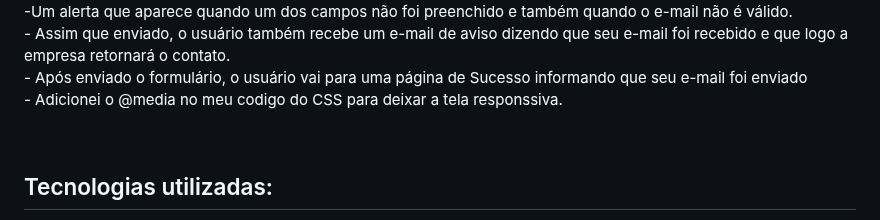
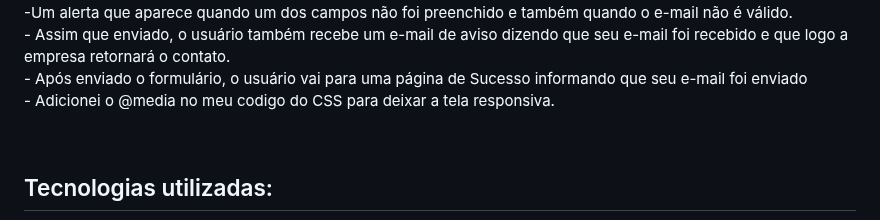
Before and after one commit to MayDamato/Site-Mario, a Markdown page: README.md, the part around the change. GitHub-like rendering.

Commit message:
Update README.md
Corrigindo erros.

```diff
--- a/README.md
+++ b/README.md
@@ -9,7 +9,7 @@
 <br>-Um alerta que aparece quando um dos campos não foi preenchido e também quando o e-mail não é válido.
 <br>- Assim que enviado, o usuário também recebe um e-mail de aviso dizendo que seu e-mail foi recebido e que logo a empresa retornará o contato.
 <br>- Após enviado o formulário, o usuário vai para uma página de Sucesso informando que seu e-mail foi enviado
-<br>- Adicionei o @media no meu codigo do CSS para deixar a tela responssiva.
+<br>- Adicionei o @media no meu codigo do CSS para deixar a tela responsiva.
 </p>
 <br>
 <h2>Tecnologias utilizadas:</h2>
```
